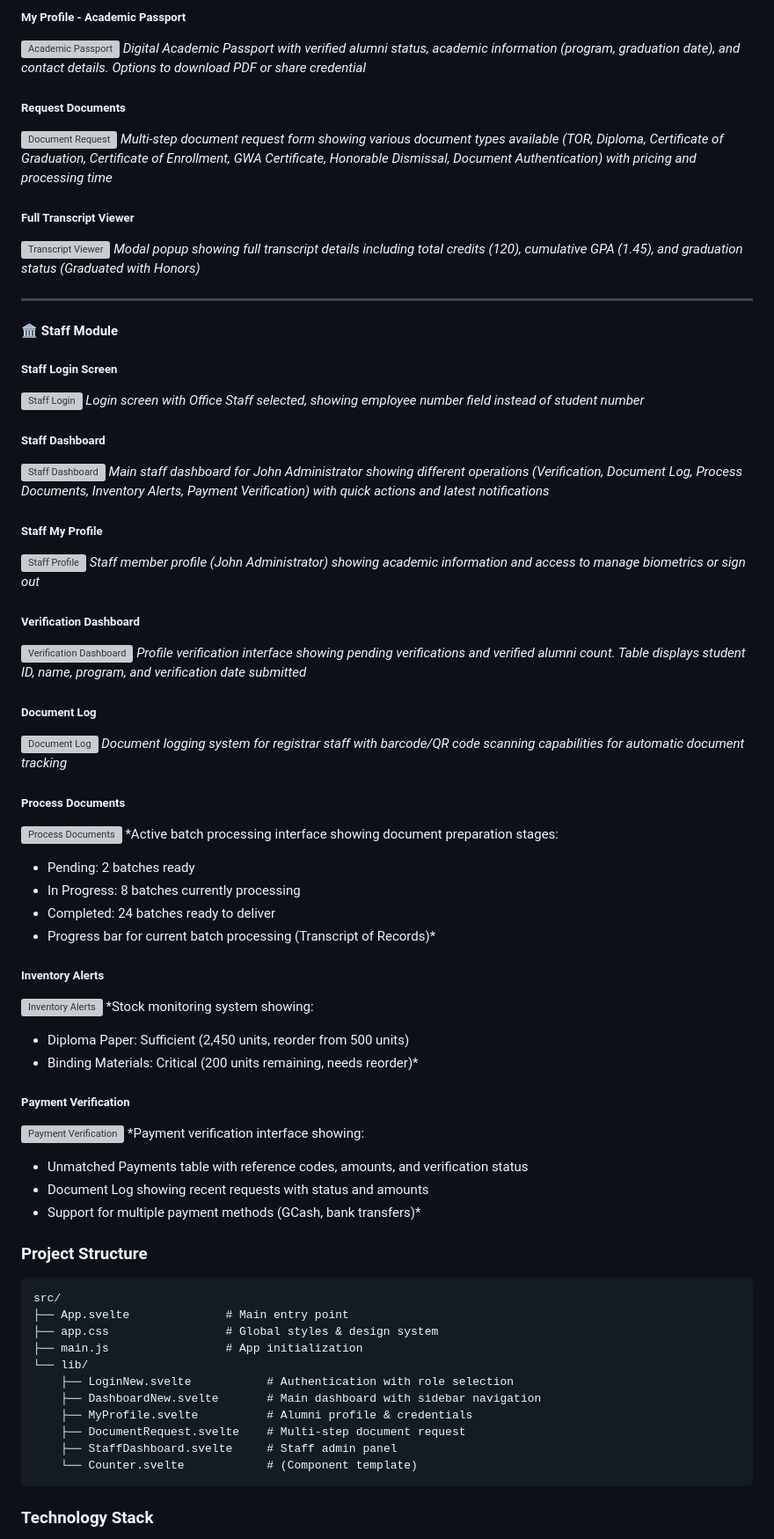
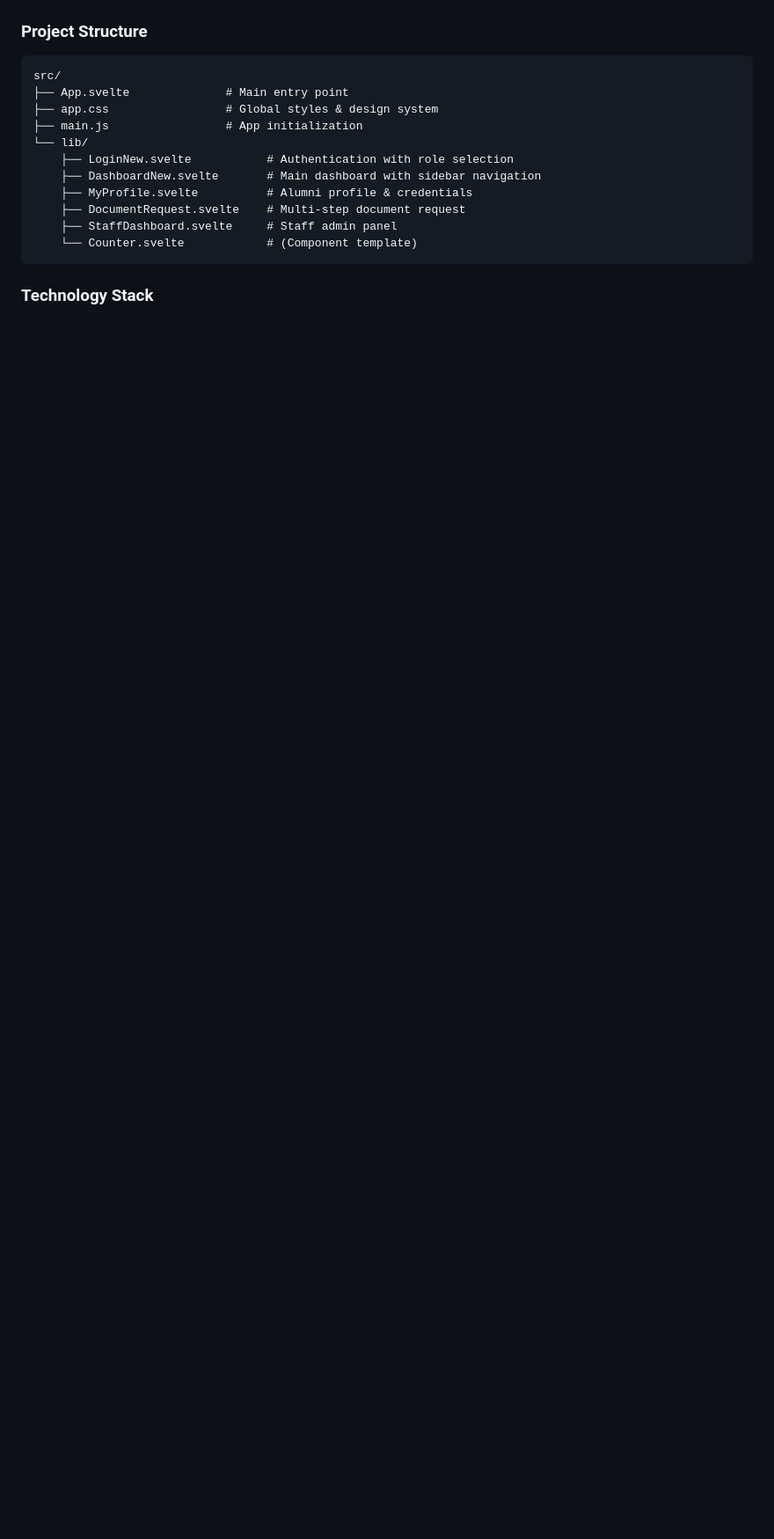
Before and after one commit to andrebalagot0805/firstattempt2026_Balagot, a Markdown page: README.md, the part around one of its changes. Shown at 88% size. Drawn GitHub-style; blank space fills up the shorter version; grey boxes are pictures that could not be loaded.

```diff
--- a/README.md
+++ b/README.md
@@ -84,60 +95,4 @@ Create a comprehensive alumni portal for Ateneo de Davao University featuring:
 
-##### My Profile - Academic Passport
-![Academic Passport](images/03-alumni-profile.png)
-*Digital Academic Passport with verified alumni status, academic information (program, graduation date), and contact details. Options to download PDF or share credential*
-
-##### Request Documents
-![Document Request](images/04-alumni-documents.png)
-*Multi-step document request form showing various document types available (TOR, Diploma, Certificate of Graduation, Certificate of Enrollment, GWA Certificate, Honorable Dismissal, Document Authentication) with pricing and processing time*
-
-##### Full Transcript Viewer
-![Transcript Viewer](images/05-alumni-transcript.png)
-*Modal popup showing full transcript details including total credits (120), cumulative GPA (1.45), and graduation status (Graduated with Honors)*
-
----
-
-#### 🏛️ Staff Module
-
-##### Staff Login Screen
-![Staff Login](images/06-staff-login.png)
-*Login screen with Office Staff selected, showing employee number field instead of student number*
-
-##### Staff Dashboard
-![Staff Dashboard](images/07-staff-dashboard.png)
-*Main staff dashboard for John Administrator showing different operations (Verification, Document Log, Process Documents, Inventory Alerts, Payment Verification) with quick actions and latest notifications*
-
-##### Staff My Profile
-![Staff Profile](images/08-staff-profile.png)
-*Staff member profile (John Administrator) showing academic information and access to manage biometrics or sign out*
-
-##### Verification Dashboard
-![Verification Dashboard](images/09-staff-verification.png)
-*Profile verification interface showing pending verifications and verified alumni count. Table displays student ID, name, program, and verification date submitted*
-
-##### Document Log
-![Document Log](images/10-staff-document-log.png)
-*Document logging system for registrar staff with barcode/QR code scanning capabilities for automatic document tracking*
-
-##### Process Documents
-![Process Documents](images/11-staff-process-documents.png)
-*Active batch processing interface showing document preparation stages:
-- Pending: 2 batches ready
-- In Progress: 8 batches currently processing
-- Completed: 24 batches ready to deliver
-- Progress bar for current batch processing (Transcript of Records)*
-
-##### Inventory Alerts
-![Inventory Alerts](images/12-staff-inventory.png)
-*Stock monitoring system showing:
-- Diploma Paper: Sufficient (2,450 units, reorder from 500 units)
-- Binding Materials: Critical (200 units remaining, needs reorder)*
-
-##### Payment Verification
-![Payment Verification](images/13-staff-payment.png)
-*Payment verification interface showing:
-- Unmatched Payments table with reference codes, amounts, and verification status
-- Document Log showing recent requests with status and amounts
-- Support for multiple payment methods (GCash, bank transfers)*
 
 ### Project Structure
 
```
Also changed, not shown: other parts of README.md (+16 -5 lines).
